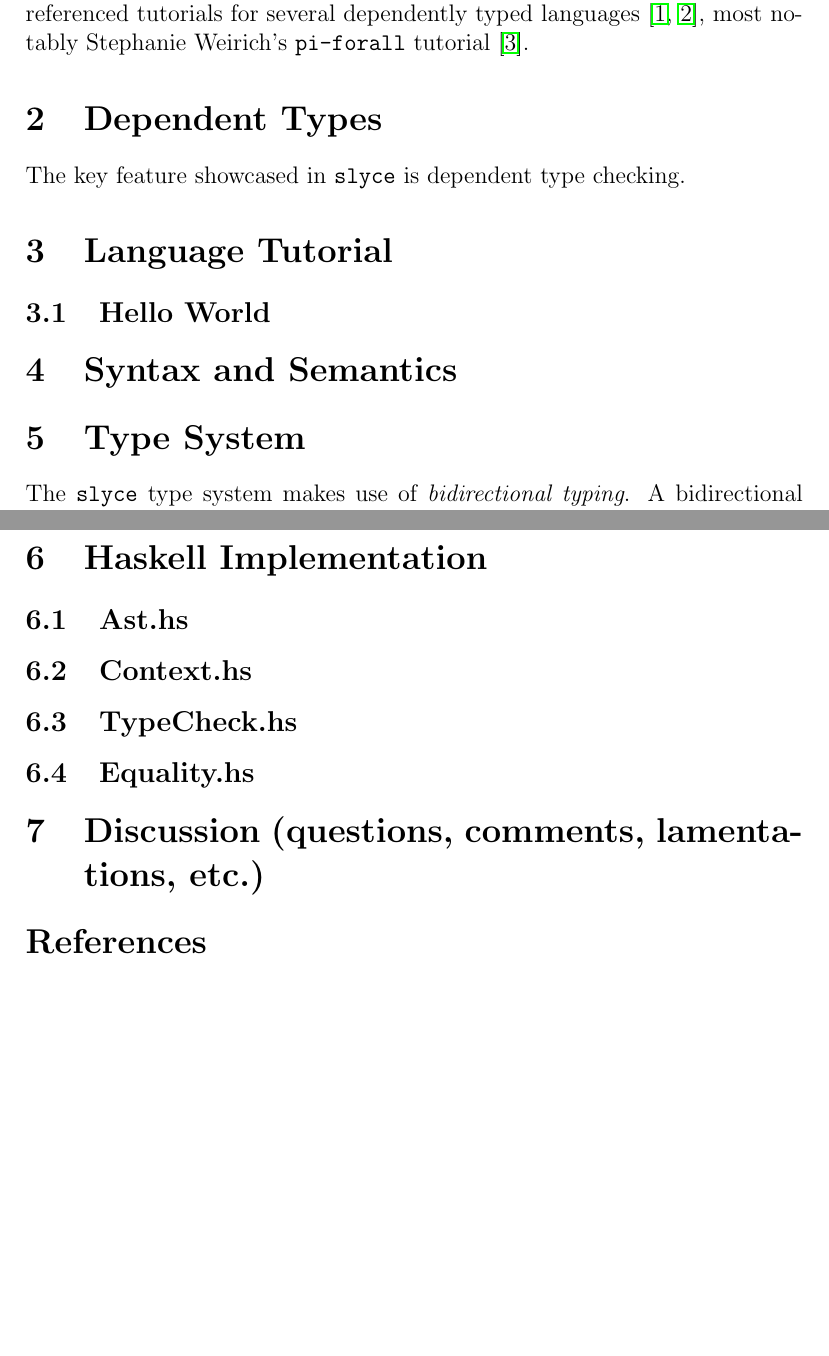
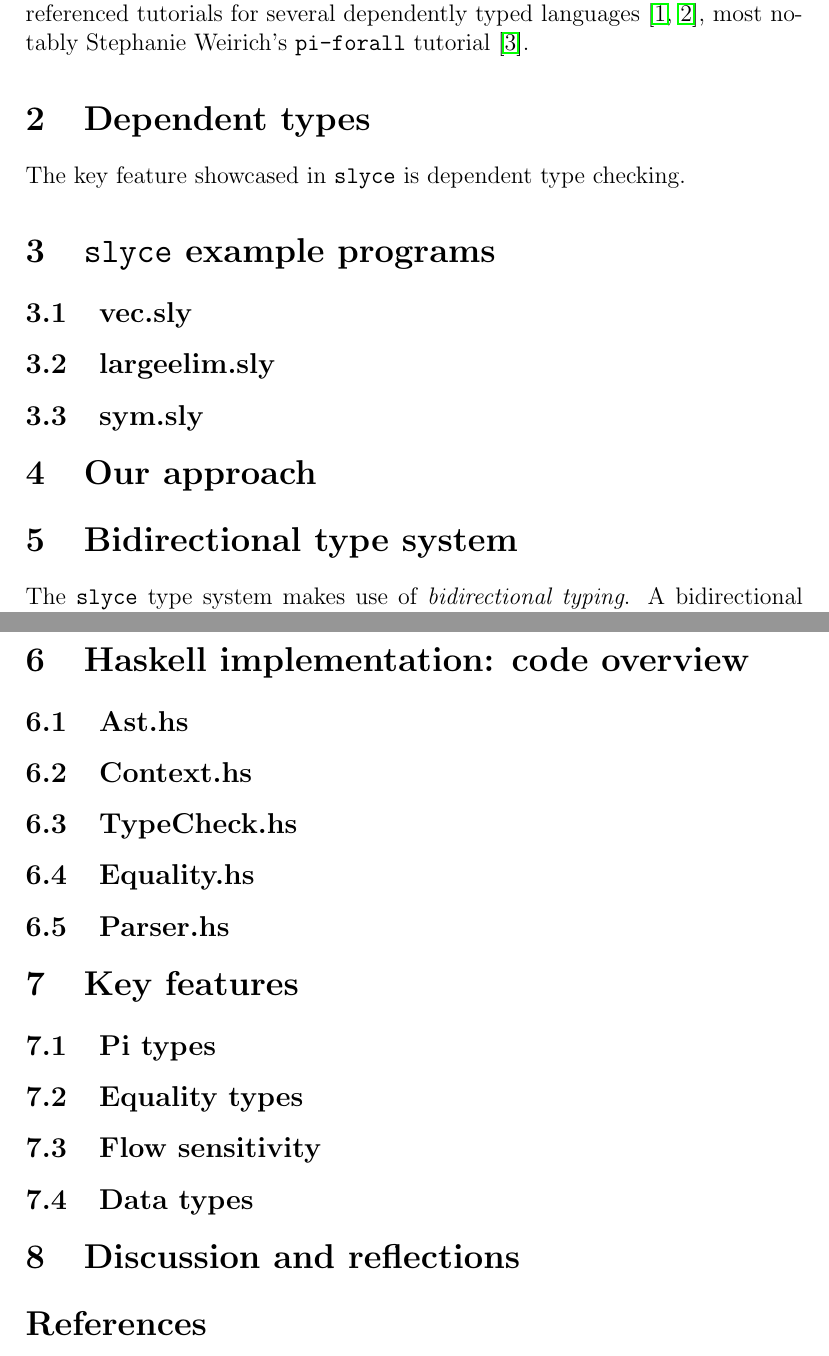
Before and after one commit to ravenrothkopf/slyce, a LaTeX document (documentation/main.tex, which reads documentation/secs/body.tex, documentation/secs/implementation.tex, documentation/secs/typesystem.tex): two parts of pages 2 and 4 of 4 before the commit and two parts of pages 3 and 5 of 5 after it, joined at a grey line, cut so that both start at the same text, the shorter picture padded with empty space. Compiled offline with pdfLaTeX.

Commit message:
restructure

```diff
--- a/documentation/secs/body.tex
+++ b/documentation/secs/body.tex
@@ -1,15 +1,24 @@
 \input{secs/overview.tex}
 \input{secs/installation.tex}
 
-\section{Dependent Types}
+\section{Dependent types}
 The key feature showcased in \texttt{slyce} is dependent type checking.
 
-\section{Language Tutorial}
-\subsection{Hello World}
-\section{Syntax and Semantics}
+\section{\texttt{slyce} example programs}
+\subsection{vec.sly}
+\subsection{largeelim.sly}
+\subsection{sym.sly}
+
+\section{Our approach}
 
 \input{secs/typesystem.tex}
 
 \input{secs/implementation.tex}
 
-\section{Discussion (questions, comments, lamentations, etc.)}
+\section{Key features}
+\subsection{Pi types}
+\subsection{Equality types}
+\subsection{Flow sensitivity}
+\subsection{Data types}
+
+\section{Discussion and reflections}
--- a/documentation/secs/implementation.tex
+++ b/documentation/secs/implementation.tex
@@ -1,6 +1,7 @@
-\section{Haskell Implementation}
+\section{Haskell implementation: code overview}
 %key points from all of the files
 \subsection{Ast.hs}
 \subsection{Context.hs}
 \subsection{TypeCheck.hs}
 \subsection{Equality.hs}\label{equal}
+\subsection{Parser.hs}
--- a/documentation/secs/typesystem.tex
+++ b/documentation/secs/typesystem.tex
@@ -1,4 +1,4 @@
-\section{Type System}
+\section{Bidirectional type system}
 The \texttt{slyce} type system makes use of \emph{bidirectional typing}.
 A bidirectional type system splits up type rules into two categories of judgements: \emph{inference} judgements and \emph{checking} judgements.
 \subsection{Type Inference: $\Gamma\vdash a \Rightarrow A$}
```
